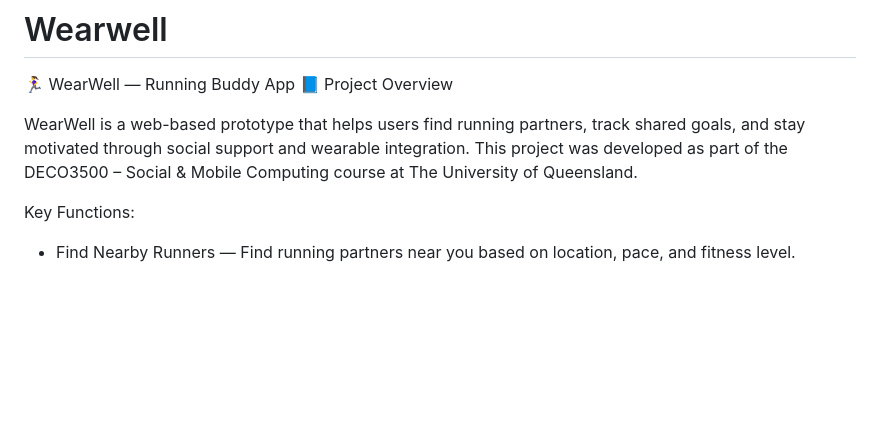
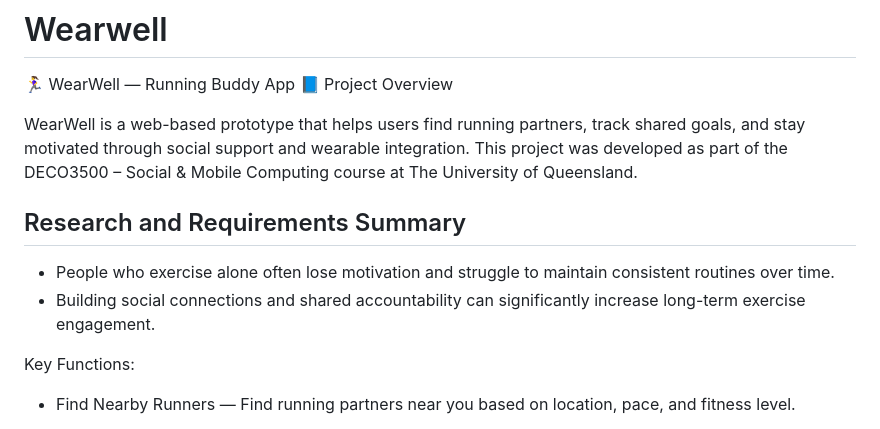
Before and after one commit to Miskimm/Wearwell, a Markdown page: README.md, the part around the change. Rendered like a GitHub page; blank space fills up the shorter version.

Commit message:
Add research and requirements summary to README
Added a section summarizing research and requirements related to exercise motivation and social connections.

```diff
--- a/README.md
+++ b/README.md
@@ -4,6 +4,12 @@
 
 WearWell is a web-based prototype that helps users find running partners, track shared goals, and stay motivated through social support and wearable integration.
 This project was developed as part of the DECO3500 – Social & Mobile Computing course at The University of Queensland.
+
+## Research and Requirements Summary
+
+- People who exercise alone often lose motivation and struggle to maintain consistent routines over time.
+- Building social connections and shared accountability can significantly increase long-term exercise engagement.
+
 
 Key Functions:
 
```
